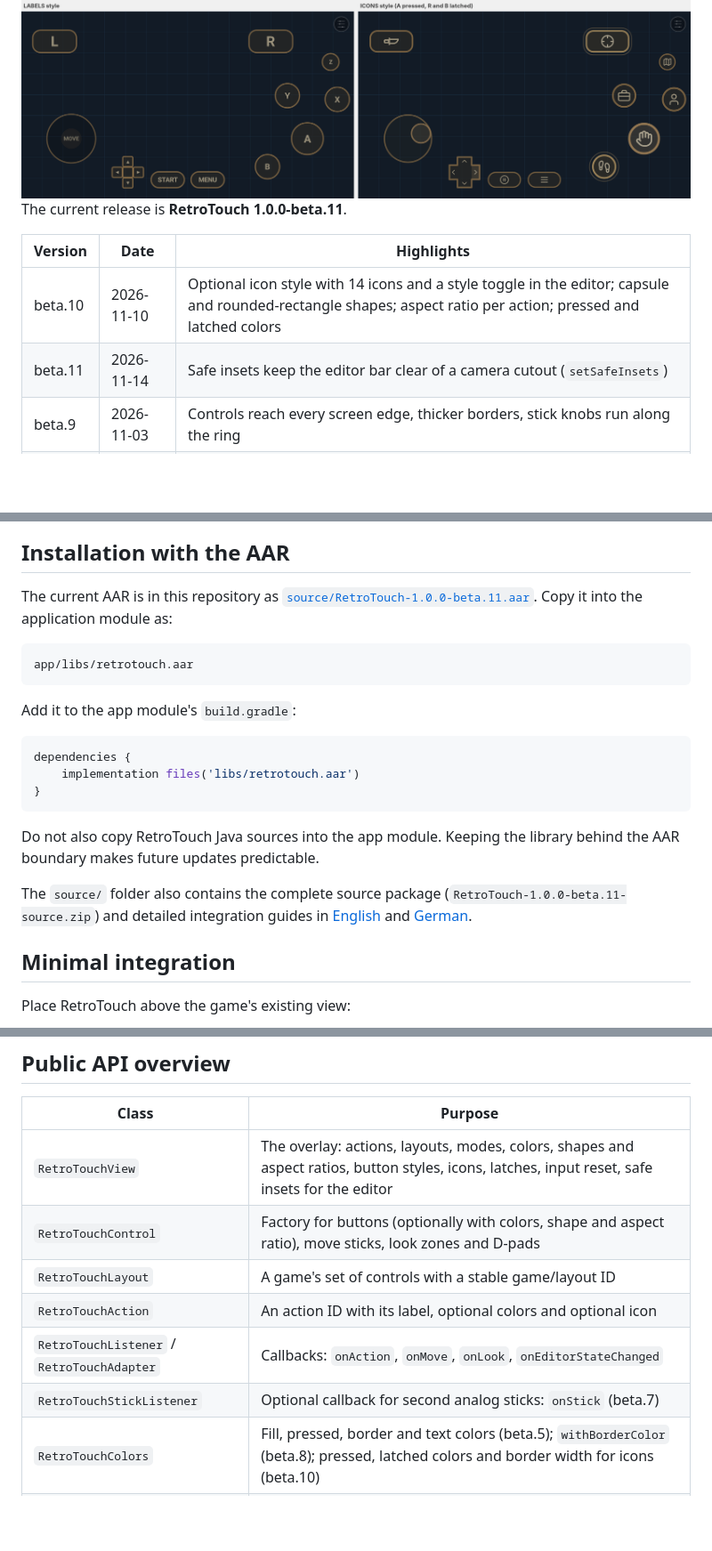
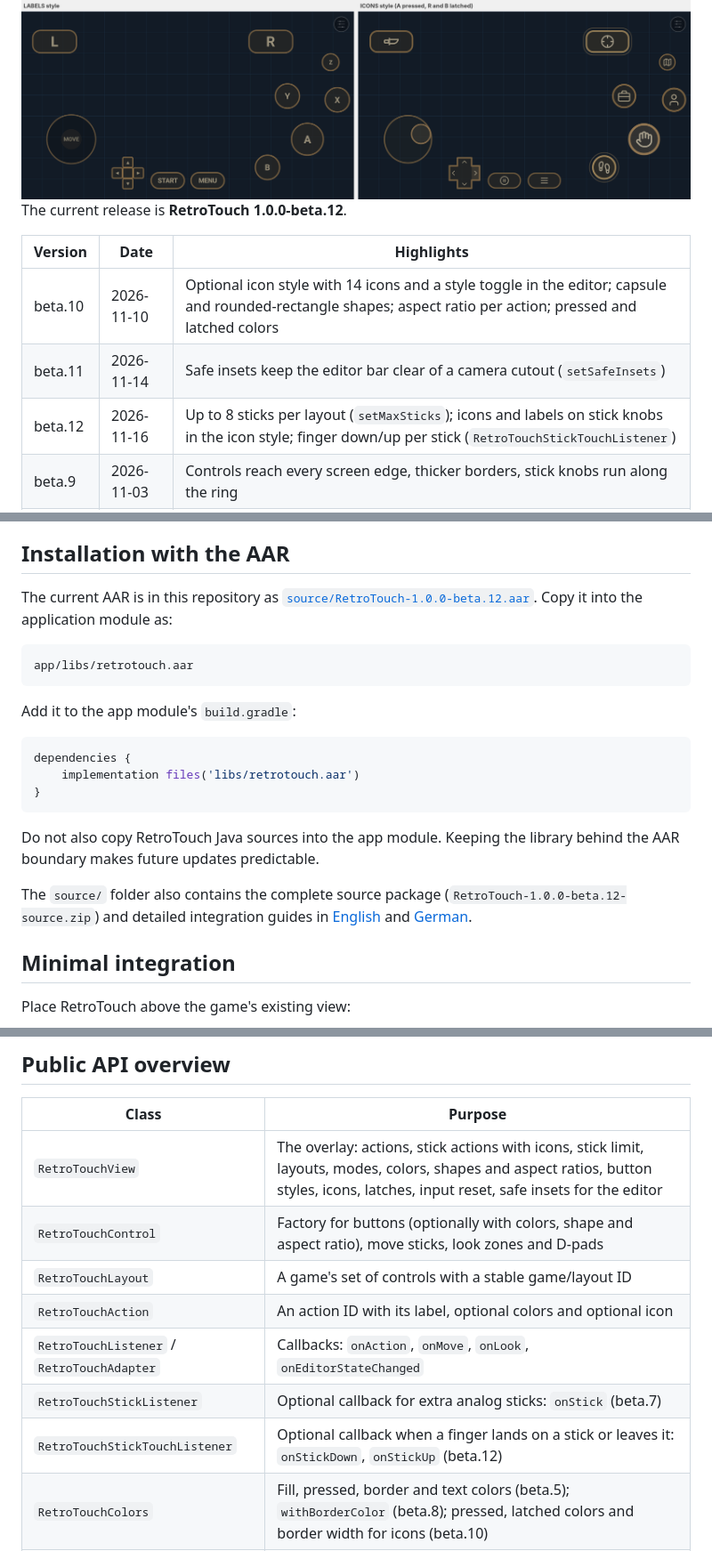
Before and after one commit to Andiweli/RetroTouch, a Markdown page: README.md, 3 parts joined by grey strips. Shown at 89% size. GitHub-like rendering; blank space fills up the shorter version.

````diff
--- a/README.md
+++ b/README.md
@@ -83,12 +84,13 @@ RetroTouch is designed for:
 
 <img width="1536" height="864" alt="image" src="https://github.com/Andiweli/RetroTouch/blob/main/images/retrotouch-button-styles.png" />
 
-The current release is **RetroTouch 1.0.0-beta.11**.
+The current release is **RetroTouch 1.0.0-beta.12**.
 
 | Version | Date | Highlights |
 |---|---|---|
 | beta.10 | 2026-11-10 | Optional icon style with 14 icons and a style toggle in the editor; capsule and rounded-rectangle shapes; aspect ratio per action; pressed and latched colors |
 | beta.11 | 2026-11-14 | Safe insets keep the editor bar clear of a camera cutout (`setSafeInsets`) |
+| beta.12 | 2026-11-16 | Up to 8 sticks per layout (`setMaxSticks`); icons and labels on stick knobs in the icon style; finger down/up per stick (`RetroTouchStickTouchListener`) |
 | beta.9 | 2026-11-03 | Controls reach every screen edge, thicker borders, stick knobs run along the ring |
 | beta.8 | 2026-11-03 | Rectangle buttons for START, SELECT, MENU, shoulders and triggers; border colors; fitted editor frame |
 | beta.7 | 2026-10-26 | Optional second analog stick that reports separately (`onStick`) |
@@ -115,7 +117,7 @@ The AAR is compiled into the final application. It cannot be exchanged inside an
 
 ## Installation with the AAR
 
-The current AAR is in this repository as [`source/RetroTouch-1.0.0-beta.11.aar`](source/RetroTouch-1.0.0-beta.11.aar). Copy it into the application module as:
+The current AAR is in this repository as [`source/RetroTouch-1.0.0-beta.12.aar`](source/RetroTouch-1.0.0-beta.12.aar). Copy it into the application module as:
 
 ```text
 app/libs/retrotouch.aar
@@ -131,7 +133,7 @@ dependencies {
 
 Do not also copy RetroTouch Java sources into the app module. Keeping the library behind the AAR boundary makes future updates predictable.
 
-The `source/` folder also contains the complete source package (`RetroTouch-1.0.0-beta.11-source.zip`) and detailed integration guides in [English](source/RetroTouch-1.0.0-beta.11-Guide-EN.md) and [German](source/RetroTouch-1.0.0-beta.11-Anleitung-DE.md).
+The `source/` folder also contains the complete source package (`RetroTouch-1.0.0-beta.12-source.zip`) and detailed integration guides in [English](source/RetroTouch-1.0.0-beta.12-Guide-EN.md) and [German](source/RetroTouch-1.0.0-beta.12-Anleitung-DE.md).
 
 ## Minimal integration
 
@@ -456,12 +484,13 @@ The call releases held actions, sends neutral movement for the move stick and ev
 
 | Class | Purpose |
 |---|---|
-| `RetroTouchView` | The overlay: actions, layouts, modes, colors, shapes and aspect ratios, button styles, icons, latches, input reset, safe insets for the editor |
+| `RetroTouchView` | The overlay: actions, stick actions with icons, stick limit, layouts, modes, colors, shapes and aspect ratios, button styles, icons, latches, input reset, safe insets for the editor |
 | `RetroTouchControl` | Factory for buttons (optionally with colors, shape and aspect ratio), move sticks, look zones and D-pads |
 | `RetroTouchLayout` | A game's set of controls with a stable game/layout ID |
 | `RetroTouchAction` | An action ID with its label, optional colors and optional icon |
 | `RetroTouchListener` / `RetroTouchAdapter` | Callbacks: `onAction`, `onMove`, `onLook`, `onEditorStateChanged` |
-| `RetroTouchStickListener` | Optional callback for second analog sticks: `onStick` (beta.7) |
+| `RetroTouchStickListener` | Optional callback for extra analog sticks: `onStick` (beta.7) |
+| `RetroTouchStickTouchListener` | Optional callback when a finger lands on a stick or leaves it: `onStickDown`, `onStickUp` (beta.12) |
 | `RetroTouchColors` | Fill, pressed, border and text colors (beta.5); `withBorderColor` (beta.8); pressed, latched colors and border width for icons (beta.10) |
 | `RetroTouchButtonShape` | `AUTO`, `ROUND`, `RECTANGLE`, `SHOULDER` (beta.8), `ROUNDED_RECT`, `CAPSULE` (beta.10) |
 | `RetroTouchButtonStyle` | `LABELS`, `ICONS` (beta.10) |
````
Also changed, not shown: other parts of README.md (+32 -5 lines), source/RetroTouch-1.0.0-beta.12-Anleitung-DE.md (renamed from source/RetroTouch-1.0.0-beta.11-Anleitung-DE.md, +35 -6 lines), source/RetroTouch-1.0.0-beta.12-Guide-EN.md (renamed from source/RetroTouch-1.0.0-beta.11-Guide-EN.md, +33 -5 lines), images/retrotouch-sticks.png (added), 4 other files.
